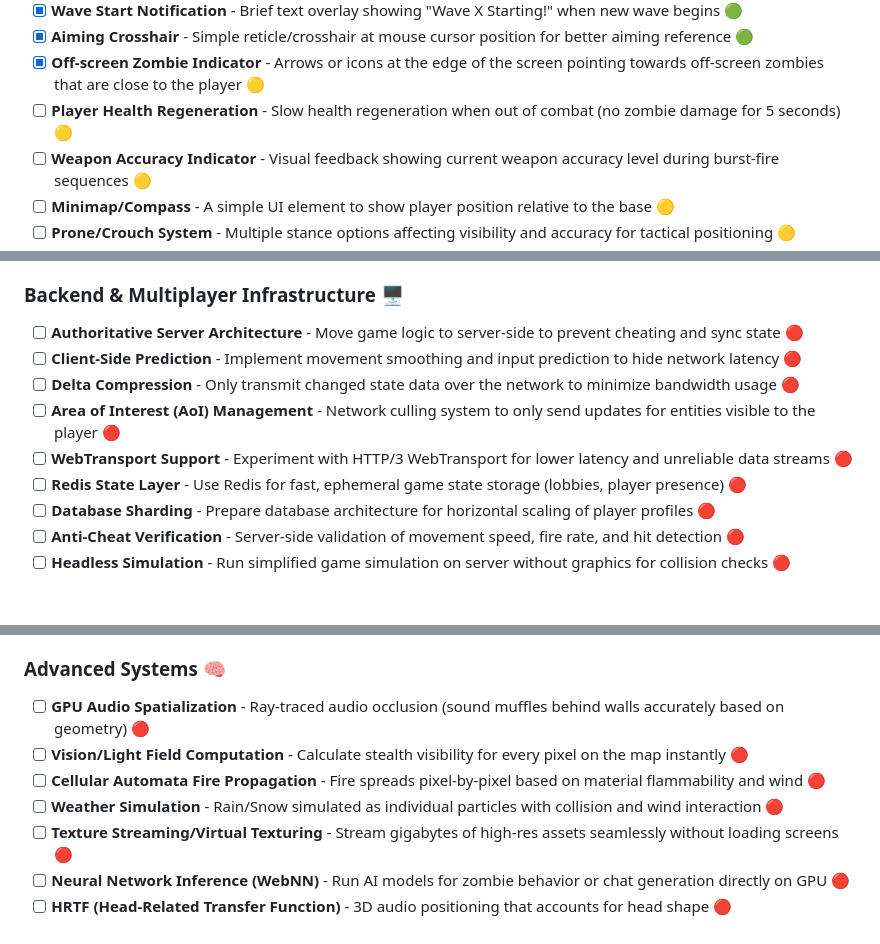
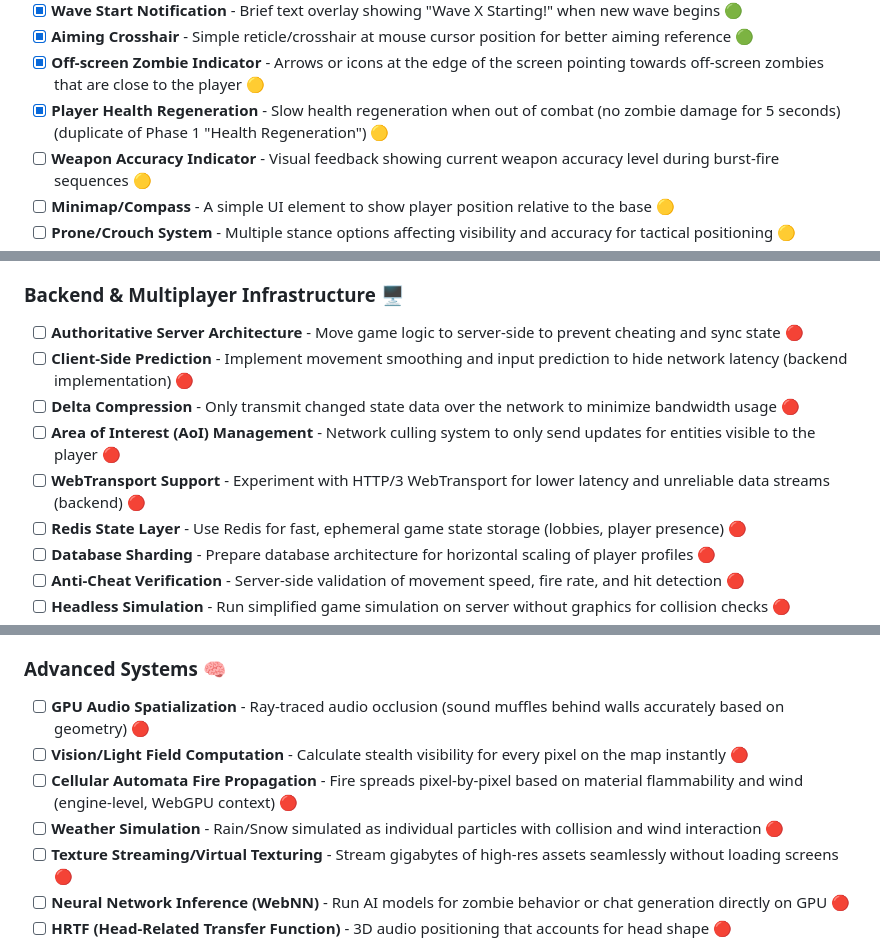
Before and after one commit to AfyKirby1/Zombobs, a Markdown page: DOCS/roadmap.md, 3 parts joined by grey strips. Rendered like a GitHub page; blank space fills up the shorter version.

```diff
--- a/DOCS/roadmap.md
+++ b/DOCS/roadmap.md
@@ -35,7 +35,7 @@
 - [x] **Wave Start Notification** - Brief text overlay showing "Wave X Starting!" when new wave begins 🟢
 - [x] **Aiming Crosshair** - Simple reticle/crosshair at mouse cursor position for better aiming reference 🟢
 - [x] **Off-screen Zombie Indicator** - Arrows or icons at the edge of the screen pointing towards off-screen zombies that are close to the player 🟡
-- [ ] **Player Health Regeneration** - Slow health regeneration when out of combat (no zombie damage for 5 seconds) 🟡
+ - [x] **Player Health Regeneration** - Slow health regeneration when out of combat (no zombie damage for 5 seconds) (duplicate of Phase 1 "Health Regeneration") 🟡
 - [ ] **Weapon Accuracy Indicator** - Visual feedback showing current weapon accuracy level during burst-fire sequences 🟡
 - [ ] **Minimap/Compass** - A simple UI element to show player position relative to the base 🟡
 - [ ] **Prone/Crouch System** - Multiple stance options affecting visibility and accuracy for tactical positioning 🟡
@@ -600,10 +600,10 @@
 ### Backend & Multiplayer Infrastructure 🖥️
 
 - [ ] **Authoritative Server Architecture** - Move game logic to server-side to prevent cheating and sync state 🔴
-- [ ] **Client-Side Prediction** - Implement movement smoothing and input prediction to hide network latency 🔴
+ - [ ] **Client-Side Prediction** - Implement movement smoothing and input prediction to hide network latency (backend implementation) 🔴
 - [ ] **Delta Compression** - Only transmit changed state data over the network to minimize bandwidth usage 🔴
 - [ ] **Area of Interest (AoI) Management** - Network culling system to only send updates for entities visible to the player 🔴
-- [ ] **WebTransport Support** - Experiment with HTTP/3 WebTransport for lower latency and unreliable data streams 🔴
+ - [ ] **WebTransport Support** - Experiment with HTTP/3 WebTransport for lower latency and unreliable data streams (backend) 🔴
 - [ ] **Redis State Layer** - Use Redis for fast, ephemeral game state storage (lobbies, player presence) 🔴
 - [ ] **Database Sharding** - Prepare database architecture for horizontal scaling of player profiles 🔴
 - [ ] **Anti-Cheat Verification** - Server-side validation of movement speed, fire rate, and hit detection 🔴
@@ -777,10 +777,10 @@
 
  ### Advanced Systems 🧠
 
- - [ ] **GPU Audio Spatialization** - Ray-traced audio occlusion (sound muffles behind walls accurately based on geometry) 🔴
- - [ ] **Vision/Light Field Computation** - Calculate stealth visibility for every pixel on the map instantly 🔴
- - [ ] **Cellular Automata Fire Propagation** - Fire spreads pixel-by-pixel based on material flammability and wind 🔴
- - [ ] **Weather Simulation** - Rain/Snow simulated as individual particles with collision and wind interaction 🔴
+- [ ] **GPU Audio Spatialization** - Ray-traced audio occlusion (sound muffles behind walls accurately based on geometry) 🔴
+- [ ] **Vision/Light Field Computation** - Calculate stealth visibility for every pixel on the map instantly 🔴
+ - [ ] **Cellular Automata Fire Propagation** - Fire spreads pixel-by-pixel based on material flammability and wind (engine-level, WebGPU context) 🔴
+- [ ] **Weather Simulation** - Rain/Snow simulated as individual particles with collision and wind interaction 🔴
  - [ ] **Texture Streaming/Virtual Texturing** - Stream gigabytes of high-res assets seamlessly without loading screens 🔴
  - [ ] **Neural Network Inference (WebNN)** - Run AI models for zombie behavior or chat generation directly on GPU 🔴
  - [ ] **HRTF (Head-Related Transfer Function)** - 3D audio positioning that accounts for head shape 🔴
```
Also changed, not shown: other parts of DOCS/roadmap.md (+16 -16 lines).
